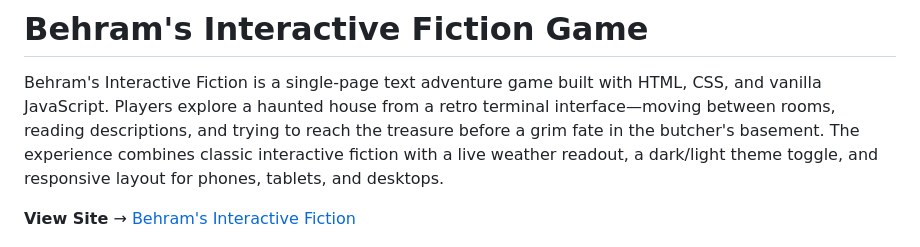
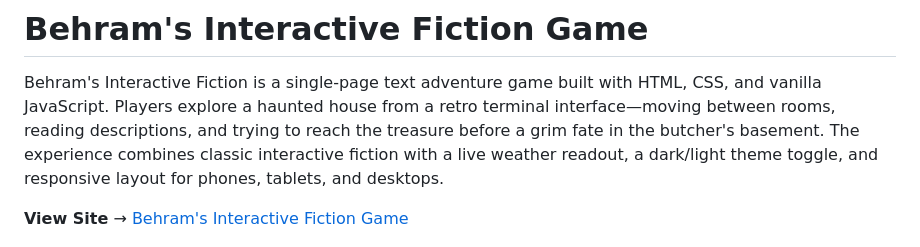
Before and after one commit to behramaras/textGame, a Markdown page: README.md, the part around the change. Rendered like a GitHub page.

Commit message:
docs: Update view site link text

```diff
--- a/README.md
+++ b/README.md
@@ -2,7 +2,7 @@
 
 Behram's Interactive Fiction is a single-page text adventure game built with HTML, CSS, and vanilla JavaScript. Players explore a haunted house from a retro terminal interface—moving between rooms, reading descriptions, and trying to reach the treasure before a grim fate in the butcher's basement. The experience combines classic interactive fiction with a live weather readout, a dark/light theme toggle, and responsive layout for phones, tablets, and desktops.
 
-**View Site** → [Behram's Interactive Fiction](https://behramaras.github.io/textGame/)
+**View Site** → [Behram's Interactive Fiction Game](https://behramaras.github.io/textGame/)
 
 ![Screenshot of the game on different devices](documentation/mockup.png)
 
```
